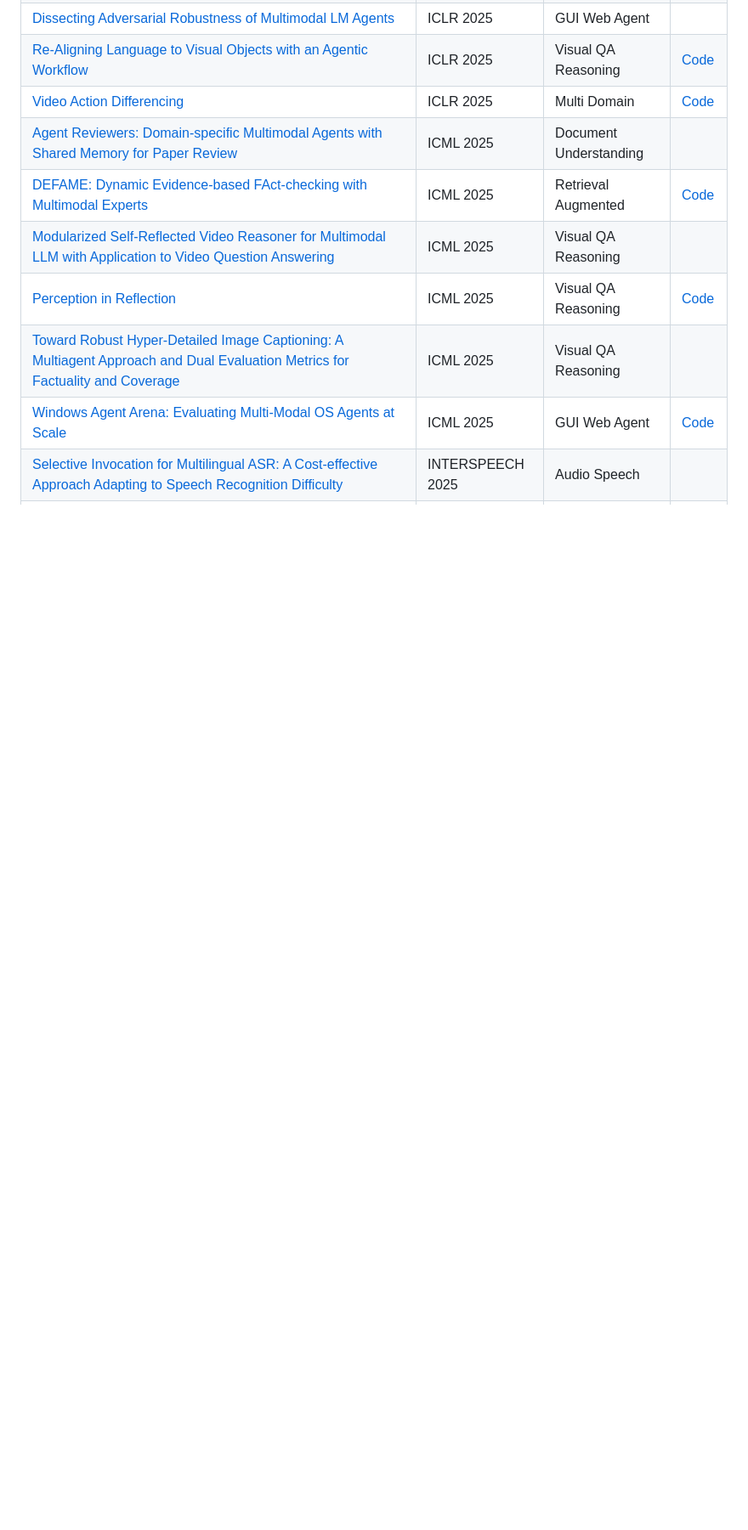
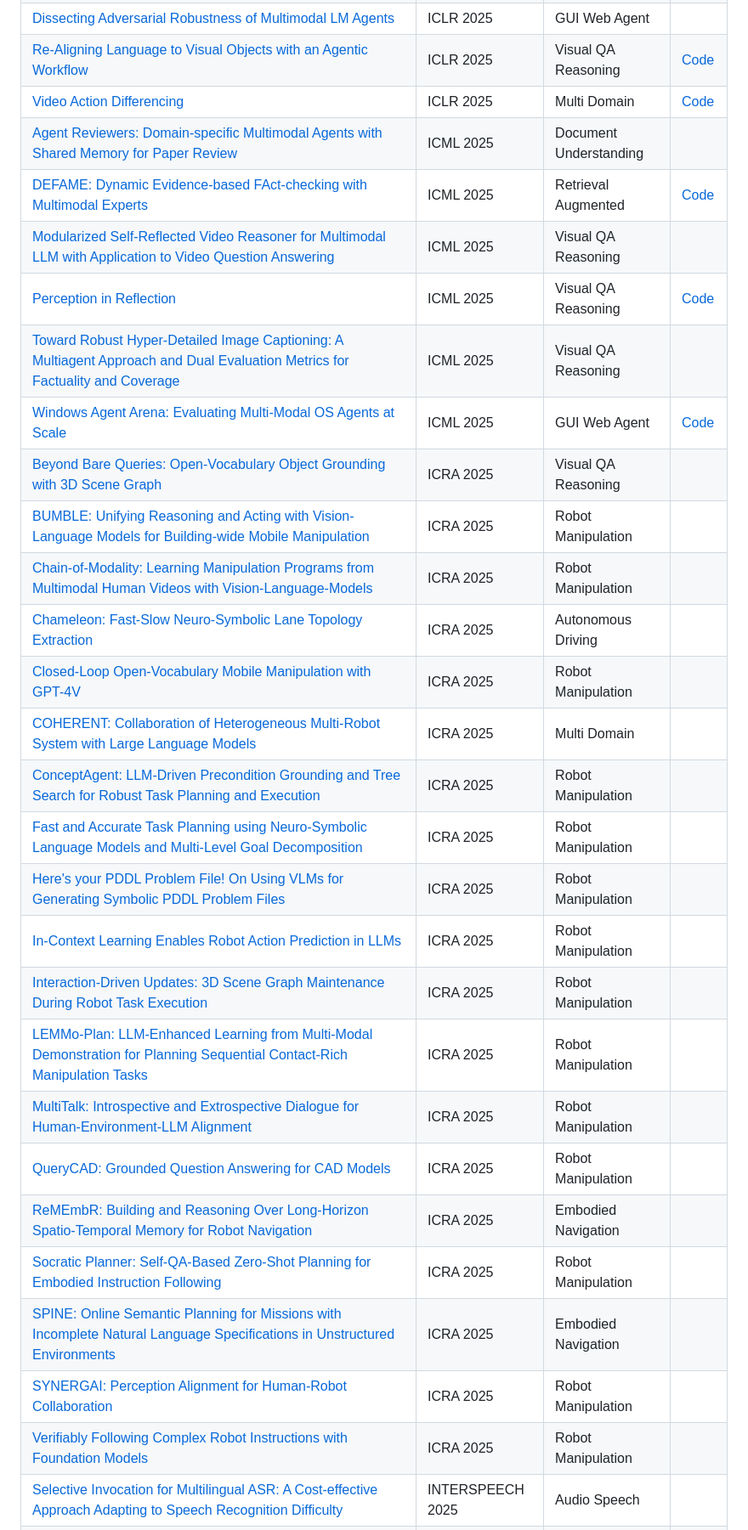
Before and after one commit to 3DAgentWorld/awesome_hmma_agent, a Markdown page: README.md, the part around one of its changes. Shown at 85% size. Drawn GitHub-style; blank space fills up the shorter version.

```diff
--- a/README.md
+++ b/README.md
@@ -158,4 +165,23 @@
 | [Perception in Reflection](https://openreview.net/pdf?id=YqerkYZfvu) | ICML 2025 | Visual QA Reasoning | [Code](https://github.com/weiyana/RePer) |
 | [Toward Robust Hyper-Detailed Image Captioning: A Multiagent Approach and Dual Evaluation Metrics for Factuality and Coverage](https://openreview.net/pdf?id=REnIf3dCsI) | ICML 2025 | Visual QA Reasoning |  |
 | [Windows Agent Arena: Evaluating Multi-Modal OS Agents at Scale](https://openreview.net/pdf?id=W9s817KqYf) | ICML 2025 | GUI Web Agent | [Code](https://github.com/dockur/windows) |
+| [Beyond Bare Queries: Open-Vocabulary Object Grounding with 3D Scene Graph](https://doi.org/10.1109/icra55743.2025.11128059) | ICRA 2025 | Visual QA Reasoning |  |
+| [BUMBLE: Unifying Reasoning and Acting with Vision-Language Models for Building-wide Mobile Manipulation](https://doi.org/10.1109/icra55743.2025.11128444) | ICRA 2025 | Robot Manipulation |  |
+| [Chain-of-Modality: Learning Manipulation Programs from Multimodal Human Videos with Vision-Language-Models](https://doi.org/10.1109/icra55743.2025.11128270) | ICRA 2025 | Robot Manipulation |  |
+| [Chameleon: Fast-Slow Neuro-Symbolic Lane Topology Extraction](https://doi.org/10.1109/icra55743.2025.11127684) | ICRA 2025 | Autonomous Driving |  |
+| [Closed-Loop Open-Vocabulary Mobile Manipulation with GPT-4V](https://doi.org/10.1109/icra55743.2025.11127975) | ICRA 2025 | Robot Manipulation |  |
+| [COHERENT: Collaboration of Heterogeneous Multi-Robot System with Large Language Models](https://doi.org/10.1109/icra55743.2025.11127808) | ICRA 2025 | Multi Domain |  |
+| [ConceptAgent: LLM-Driven Precondition Grounding and Tree Search for Robust Task Planning and Execution](https://doi.org/10.1109/icra55743.2025.11128414) | ICRA 2025 | Robot Manipulation |  |
+| [Fast and Accurate Task Planning using Neuro-Symbolic Language Models and Multi-Level Goal Decomposition](https://doi.org/10.1109/icra55743.2025.11127617) | ICRA 2025 | Robot Manipulation |  |
+| [Here's your PDDL Problem File! On Using VLMs for Generating Symbolic PDDL Problem Files](https://doi.org/10.1109/icra55743.2025.11127832) | ICRA 2025 | Robot Manipulation |  |
+| [In-Context Learning Enables Robot Action Prediction in LLMs](https://doi.org/10.1109/icra55743.2025.11128807) | ICRA 2025 | Robot Manipulation |  |
+| [Interaction-Driven Updates: 3D Scene Graph Maintenance During Robot Task Execution](https://doi.org/10.1109/icra55743.2025.11128194) | ICRA 2025 | Robot Manipulation |  |
+| [LEMMo-Plan: LLM-Enhanced Learning from Multi-Modal Demonstration for Planning Sequential Contact-Rich Manipulation Tasks](https://doi.org/10.1109/icra55743.2025.11127842) | ICRA 2025 | Robot Manipulation |  |
+| [MultiTalk: Introspective and Extrospective Dialogue for Human-Environment-LLM Alignment](https://doi.org/10.1109/icra55743.2025.11128486) | ICRA 2025 | Robot Manipulation |  |
+| [QueryCAD: Grounded Question Answering for CAD Models](https://doi.org/10.1109/icra55743.2025.11128709) | ICRA 2025 | Robot Manipulation |  |
+| [ReMEmbR: Building and Reasoning Over Long-Horizon Spatio-Temporal Memory for Robot Navigation](https://doi.org/10.1109/icra55743.2025.11127706) | ICRA 2025 | Embodied Navigation |  |
+| [Socratic Planner: Self-QA-Based Zero-Shot Planning for Embodied Instruction Following](https://doi.org/10.1109/icra55743.2025.11128677) | ICRA 2025 | Robot Manipulation |  |
+| [SPINE: Online Semantic Planning for Missions with Incomplete Natural Language Specifications in Unstructured Environments](https://doi.org/10.1109/icra55743.2025.11128238) | ICRA 2025 | Embodied Navigation |  |
+| [SYNERGAI: Perception Alignment for Human-Robot Collaboration](https://doi.org/10.1109/icra55743.2025.11128658) | ICRA 2025 | Robot Manipulation |  |
+| [Verifiably Following Complex Robot Instructions with Foundation Models](https://doi.org/10.1109/icra55743.2025.11127418) | ICRA 2025 | Robot Manipulation |  |
 | [Selective Invocation for Multilingual ASR: A Cost-effective Approach Adapting to Speech Recognition Difficulty](https://www.isca-archive.org/interspeech_2025/xue25_interspeech.pdf) | INTERSPEECH 2025 | Audio Speech |  |
```
Also changed, not shown: other parts of README.md (+107 -144 lines), PAPERS.md (+1 -1 lines), docs/assets/taxonomy-overview-dark.png, docs/assets/taxonomy-overview.png, 2 other files.
